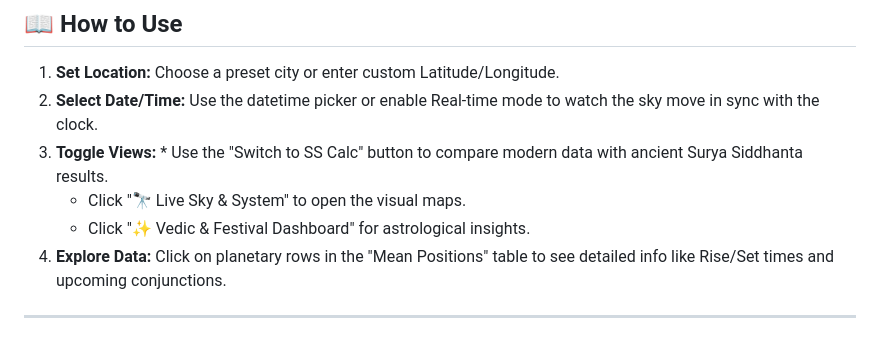
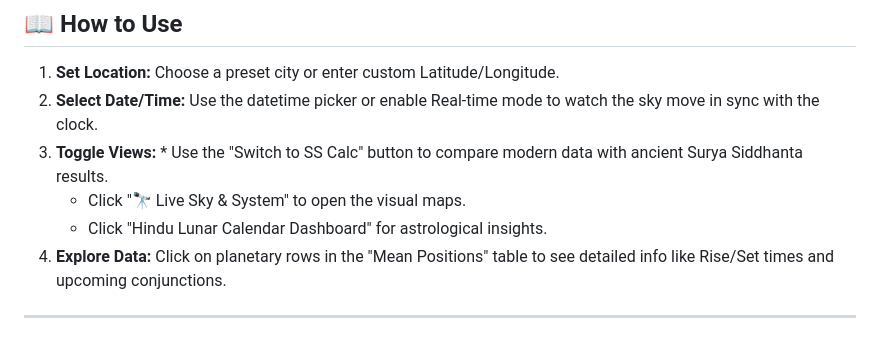
Before and after one commit to tanujchauhan17/tanujchauhan17.github.io-SScalc, a Markdown page: README.md, the part around the change. Rendered like a GitHub page.

```diff
--- a/README.md
+++ b/README.md
@@ -47,7 +47,7 @@ This application provides real-time calculations for planetary positions, eclips
 2. **Select Date/Time:** Use the datetime picker or enable Real-time mode to watch the sky move in sync with the clock.
 3. **Toggle Views:** * Use the "Switch to SS Calc" button to compare modern data with ancient Surya Siddhanta results.
    * Click "🔭 Live Sky & System" to open the visual maps.
-   * Click "✨ Vedic & Festival Dashboard" for astrological insights.
+   * Click "Hindu Lunar Calendar Dashboard" for astrological insights.
 4. **Explore Data:** Click on planetary rows in the "Mean Positions" table to see detailed info like Rise/Set times and upcoming conjunctions.
 
 ---
```
